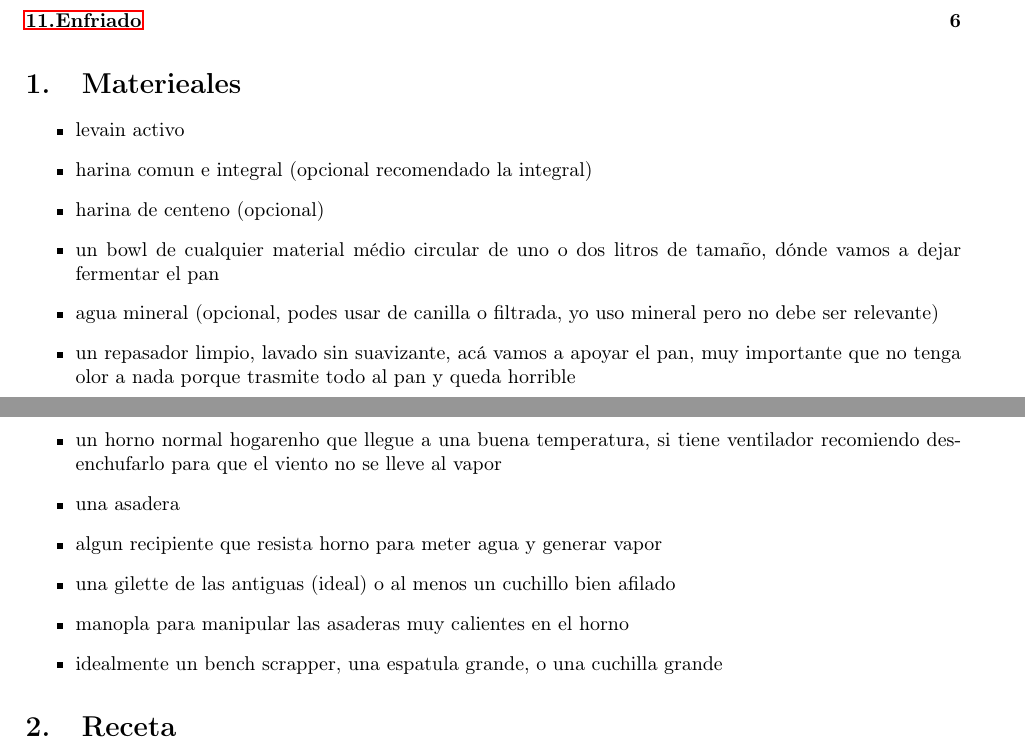
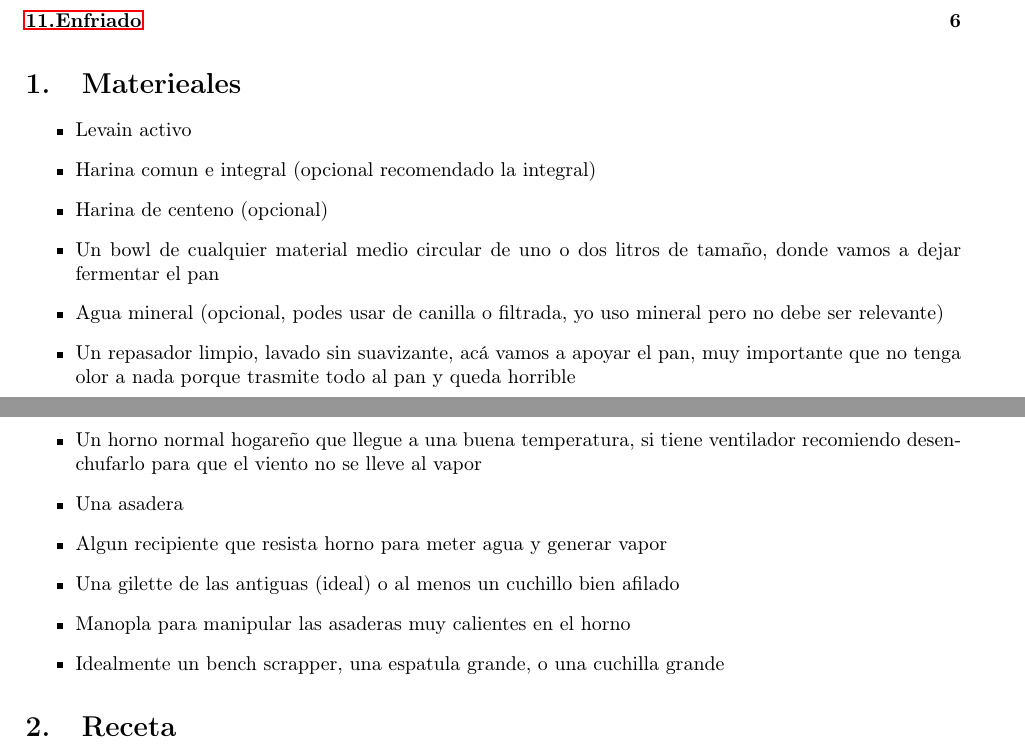
Before and after one commit to paraseba/receta-pan, a LaTeX document (receta-pan.tex): two parts of pages 1 and 2 of 7, joined at a grey line, cut so that both start at the same text. Compiled offline with pdfLaTeX.

Commit message:
Ortografía

```diff
--- a/receta-pan.tex
+++ b/receta-pan.tex
@@ -15,18 +15,18 @@
 \section{Materieales}
 
 \begin{itemize}
-\item levain activo
-\item  harina comun e integral (opcional recomendado la integral)
-\item  harina de centeno (opcional)
-\item  un bowl de cualquier material médio circular de uno o dos litros de tamaño, dónde vamos a dejar fermentar el pan
-\item  agua mineral (opcional, podes usar de canilla o filtrada, yo uso mineral pero no debe ser relevante)
-\item  un repasador limpio, lavado sin suavizante, acá vamos a apoyar el pan, muy importante que no tenga olor a nada porque trasmite todo al pan y queda horrible
-\item  un horno normal hogarenho que llegue a una buena temperatura, si tiene ventilador recomiendo desenchufarlo para que el viento no se lleve al vapor
-\item  una asadera
-\item  algun recipiente que resista horno para meter agua y generar vapor
-\item  una gilette de las antiguas (ideal) o al menos un cuchillo bien afilado
-\item  manopla para manipular las asaderas muy calientes en el horno
-\item  idealmente un bench scrapper, una espatula grande, o una cuchilla grande
+\item Levain activo
+\item  Harina comun e integral (opcional recomendado la integral)
+\item  Harina de centeno (opcional)
+\item  Un bowl de cualquier material medio circular de uno o dos litros de tamaño, donde vamos a dejar fermentar el pan
+\item  Agua mineral (opcional, podes usar de canilla o filtrada, yo uso mineral pero no debe ser relevante)
+\item  Un repasador limpio, lavado sin suavizante, acá vamos a apoyar el pan, muy importante que no tenga olor a nada porque trasmite todo al pan y queda horrible
+\item  Un horno normal hogareño que llegue a una buena temperatura, si tiene ventilador recomiendo desenchufarlo para que el viento no se lleve al vapor
+\item  Una asadera
+\item  Algun recipiente que resista horno para meter agua y generar vapor
+\item  Una gilette de las antiguas (ideal) o al menos un cuchillo bien afilado
+\item  Manopla para manipular las asaderas muy calientes en el horno
+\item  Idealmente un bench scrapper, una espatula grande, o una cuchilla grande
 \end{itemize}
 
 \section{Receta}
```
